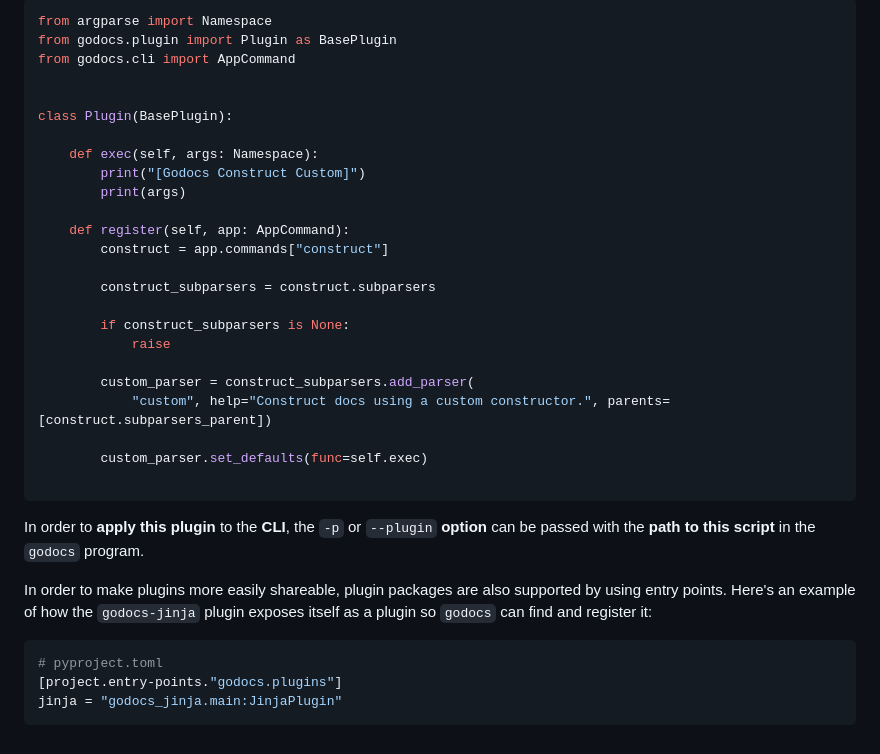
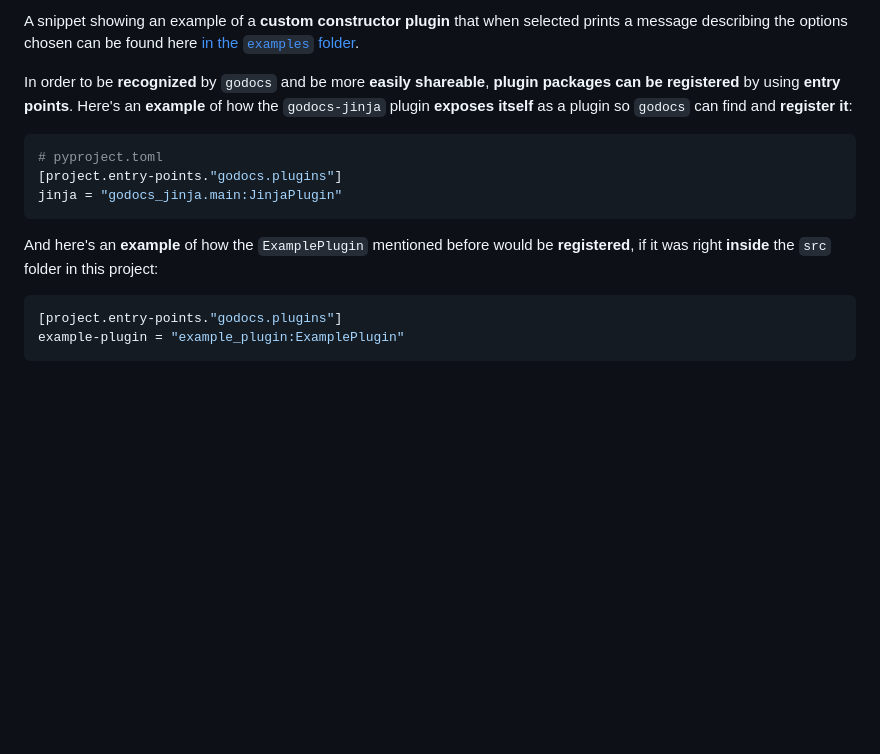
Before and after one commit to godocs-godot/godocs, a Markdown page: README.md, the part around the change printed below. Drawn GitHub-style; blank space fills up the shorter version.

````diff
--- a/README.md
+++ b/README.md
@@ -162,37 +153,17 @@ Down below is a snippet showing an example of a **custom command plugin**, that
 
-``` python
-from argparse import Namespace
-from godocs.plugin import Plugin as BasePlugin
-from godocs.cli import AppCommand
+A snippet showing an example of a **custom constructor plugin** that when selected prints a message describing the options chosen can be found here [in the `examples` folder](/examples/example_plugin.py).
 
+In order to be **recognized** by `godocs` and be more **easily shareable**, **plugin packages can be registered** by using **entry points**. Here's an **example** of how the `godocs-jinja` plugin **exposes itself** as a plugin so `godocs` can find and **register it**:
 
-class Plugin(BasePlugin):
-
-    def exec(self, args: Namespace):
-        print("[Godocs Construct Custom]")
-        print(args)
-
-    def register(self, app: AppCommand):
-        construct = app.commands["construct"]
-
-        construct_subparsers = construct.subparsers
-
-        if construct_subparsers is None:
-            raise
-
-        custom_parser = construct_subparsers.add_parser(
-            "custom", help="Construct docs using a custom constructor.", parents=[construct.subparsers_parent])
-
-        custom_parser.set_defaults(func=self.exec)
-
-```
-
-In order to **apply this plugin** to the **CLI**, the `-p` or `--plugin` **option** can be passed with the **path to this script** in the `godocs` program.
-
-In order to make plugins more easily shareable, plugin packages are also supported by using entry points. Here's an example of how the `godocs-jinja` plugin exposes itself as a plugin so `godocs` can find and register it:
-
-``` python
+``` toml
 # pyproject.toml
 [project.entry-points."godocs.plugins"]
 jinja = "godocs_jinja.main:JinjaPlugin"
 ```
+
+And here's an **example** of how the `ExamplePlugin` mentioned before would be **registered**, if it was right **inside** the `src` folder in this project:
+
+``` toml
+[project.entry-points."godocs.plugins"]
+example-plugin = "example_plugin:ExamplePlugin"
+```
````
Also changed, not shown: other parts of README.md (+30 -39 lines).
